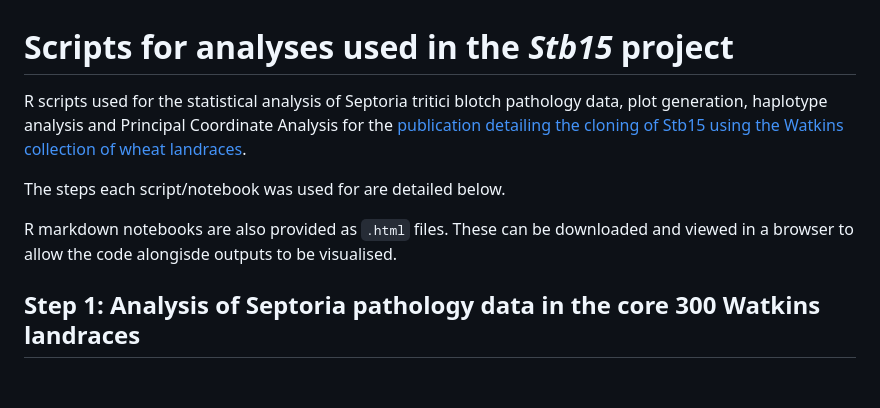
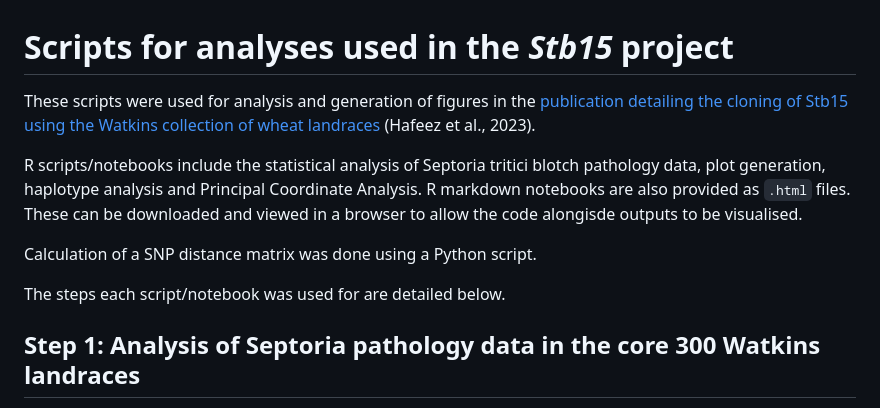
Before and after one commit to ambernhafeez/Stb15_Project_Analyses, a Markdown page: README.md, the part around the change printed below. GitHub-like rendering; blank space fills up the shorter version.

```diff
--- a/README.md
+++ b/README.md
@@ -1,9 +1,11 @@
 # Scripts for analyses used in the _Stb15_ project
-R scripts used for the statistical analysis of Septoria tritici blotch pathology data, plot generation, haplotype analysis and Principal Coordinate Analysis for the [publication detailing the cloning of Stb15 using the Watkins collection of wheat landraces](https://doi.org/10.1101/2023.09.11.557217).
+These scripts were used for analysis and generation of figures in the [publication detailing the cloning of Stb15 using the Watkins collection of wheat landraces](https://doi.org/10.1101/2023.09.11.557217) (Hafeez et al., 2023).
+
+R scripts/notebooks include the statistical analysis of Septoria tritici blotch pathology data, plot generation, haplotype analysis and Principal Coordinate Analysis. R markdown notebooks are also provided as `.html` files. These can be downloaded and viewed in a browser to allow the code alongisde outputs to be visualised.
+
+Calculation of a SNP distance matrix was done using a Python script.
 
 The steps each script/notebook was used for are detailed below.
-
-R markdown notebooks are also provided as `.html` files. These can be downloaded and viewed in a browser to allow the code alongisde outputs to be visualised.
 
 ## Step 1: Analysis of Septoria pathology data in the core 300 Watkins landraces
 R script: `Watkins_core300_Septoria_analysis.R`
```
Also changed, not shown: other parts of README.md (+1 -0 lines).
